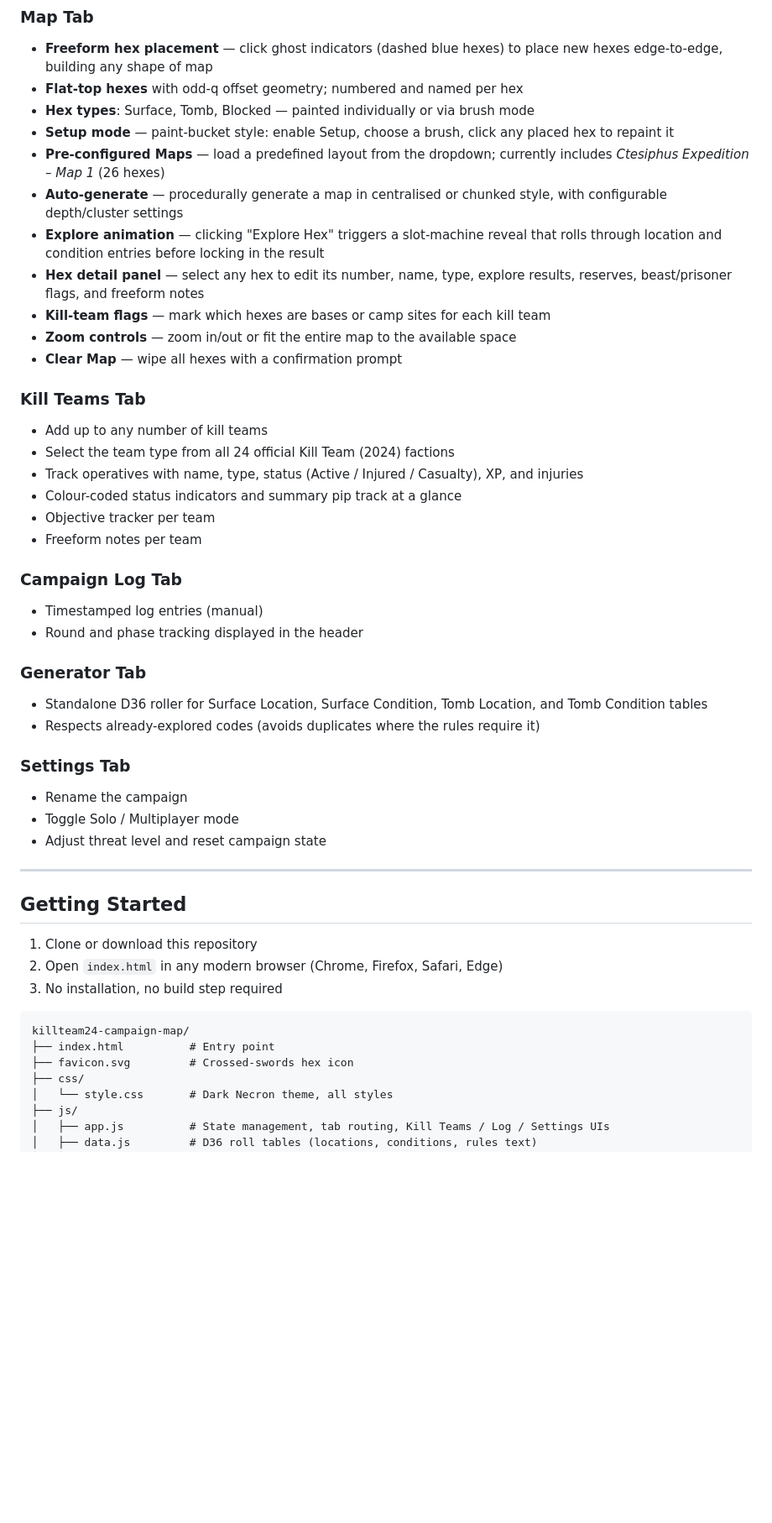
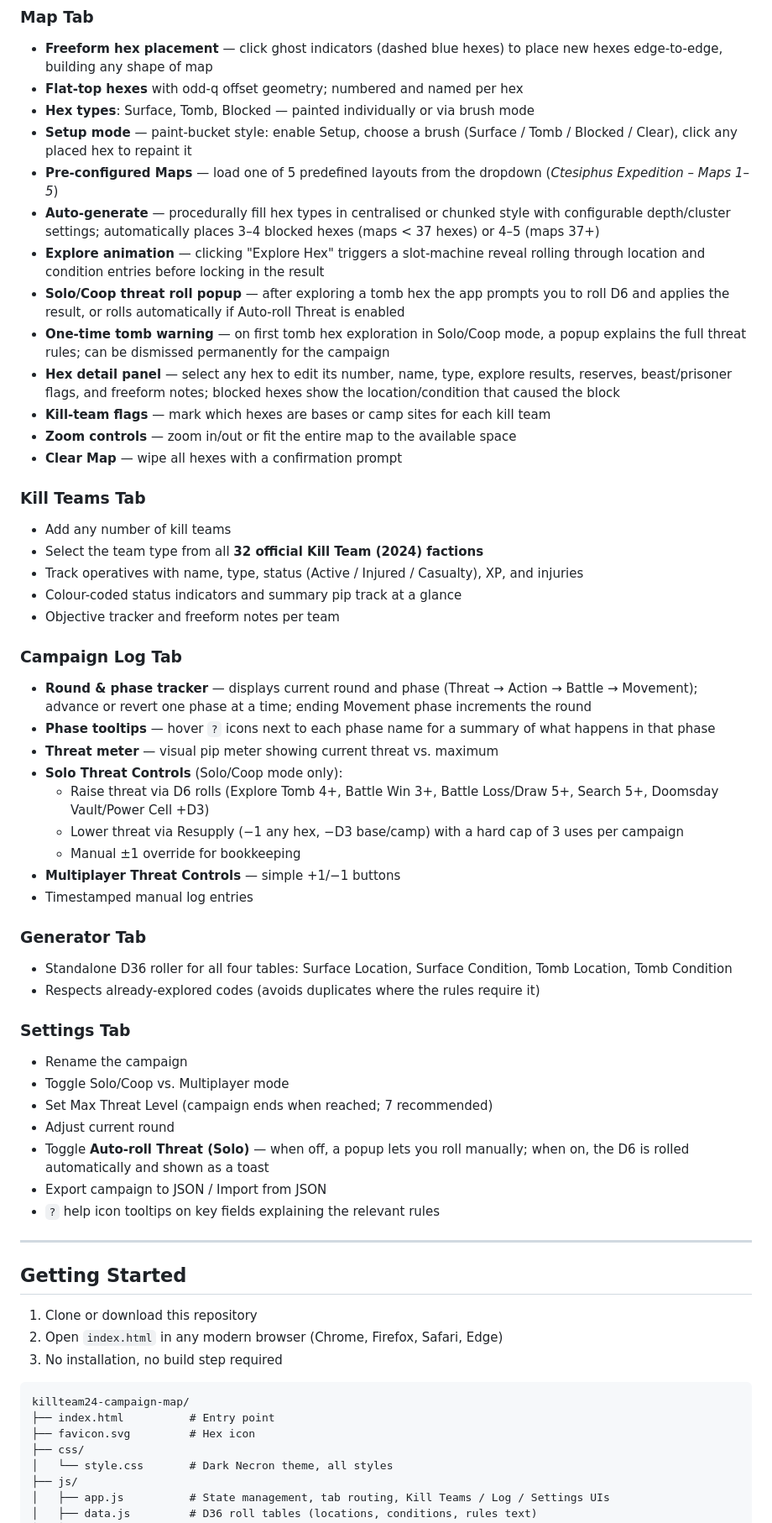
Before and after one commit to thisisapen/kill-team-2024-campaign-manager, a Markdown page: README.md, the part around one of its changes. Shown at 84% size. GitHub-like rendering; blank space fills up the shorter version.

````diff
--- a/README.md
+++ b/README.md
@@ -10,35 +10,47 @@ A browser-based campaign management tool for the **Kill Team (2024)** Ctesiphus
 - **Freeform hex placement** — click ghost indicators (dashed blue hexes) to place new hexes edge-to-edge, building any shape of map
 - **Flat-top hexes** with odd-q offset geometry; numbered and named per hex
 - **Hex types**: Surface, Tomb, Blocked — painted individually or via brush mode
-- **Setup mode** — paint-bucket style: enable Setup, choose a brush, click any placed hex to repaint it
-- **Pre-configured Maps** — load a predefined layout from the dropdown; currently includes *Ctesiphus Expedition – Map 1* (26 hexes)
-- **Auto-generate** — procedurally generate a map in centralised or chunked style, with configurable depth/cluster settings
-- **Explore animation** — clicking "Explore Hex" triggers a slot-machine reveal that rolls through location and condition entries before locking in the result
-- **Hex detail panel** — select any hex to edit its number, name, type, explore results, reserves, beast/prisoner flags, and freeform notes
+- **Setup mode** — paint-bucket style: enable Setup, choose a brush (Surface / Tomb / Blocked / Clear), click any placed hex to repaint it
+- **Pre-configured Maps** — load one of 5 predefined layouts from the dropdown (*Ctesiphus Expedition – Maps 1–5*)
+- **Auto-generate** — procedurally fill hex types in centralised or chunked style with configurable depth/cluster settings; automatically places 3–4 blocked hexes (maps < 37 hexes) or 4–5 (maps 37+)
+- **Explore animation** — clicking "Explore Hex" triggers a slot-machine reveal rolling through location and condition entries before locking in the result
+- **Solo/Coop threat roll popup** — after exploring a tomb hex the app prompts you to roll D6 and applies the result, or rolls automatically if Auto-roll Threat is enabled
+- **One-time tomb warning** — on first tomb hex exploration in Solo/Coop mode, a popup explains the full threat rules; can be dismissed permanently for the campaign
+- **Hex detail panel** — select any hex to edit its number, name, type, explore results, reserves, beast/prisoner flags, and freeform notes; blocked hexes show the location/condition that caused the block
 - **Kill-team flags** — mark which hexes are bases or camp sites for each kill team
 - **Zoom controls** — zoom in/out or fit the entire map to the available space
 - **Clear Map** — wipe all hexes with a confirmation prompt
 
 ### Kill Teams Tab
-- Add up to any number of kill teams
-- Select the team type from all 24 official Kill Team (2024) factions
+- Add any number of kill teams
+- Select the team type from all **32 official Kill Team (2024) factions**
 - Track operatives with name, type, status (Active / Injured / Casualty), XP, and injuries
 - Colour-coded status indicators and summary pip track at a glance
-- Objective tracker per team
-- Freeform notes per team
+- Objective tracker and freeform notes per team
 
 ### Campaign Log Tab
-- Timestamped log entries (manual)
-- Round and phase tracking displayed in the header
+- **Round & phase tracker** — displays current round and phase (Threat → Action → Battle → Movement); advance or revert one phase at a time; ending Movement phase increments the round
+- **Phase tooltips** — hover `?` icons next to each phase name for a summary of what happens in that phase
+- **Threat meter** — visual pip meter showing current threat vs. maximum
+- **Solo Threat Controls** (Solo/Coop mode only):
+  - Raise threat via D6 rolls (Explore Tomb 4+, Battle Win 3+, Battle Loss/Draw 5+, Search 5+, Doomsday Vault/Power Cell +D3)
+  - Lower threat via Resupply (−1 any hex, −D3 base/camp) with a hard cap of 3 uses per campaign
+  - Manual ±1 override for bookkeeping
+- **Multiplayer Threat Controls** — simple +1/−1 buttons
+- Timestamped manual log entries
 
 ### Generator Tab
-- Standalone D36 roller for Surface Location, Surface Condition, Tomb Location, and Tomb Condition tables
+- Standalone D36 roller for all four tables: Surface Location, Surface Condition, Tomb Location, Tomb Condition
 - Respects already-explored codes (avoids duplicates where the rules require it)
 
 ### Settings Tab
 - Rename the campaign
-- Toggle Solo / Multiplayer mode
-- Adjust threat level and reset campaign state
+- Toggle Solo/Coop vs. Multiplayer mode
+- Set Max Threat Level (campaign ends when reached; 7 recommended)
+- Adjust current round
+- Toggle **Auto-roll Threat (Solo)** — when off, a popup lets you roll manually; when on, the D6 is rolled automatically and shown as a toast
+- Export campaign to JSON / Import from JSON
+- `?` help icon tooltips on key fields explaining the relevant rules
 
 ---
 
@@ -51,7 +63,7 @@ A browser-based campaign management tool for the **Kill Team (2024)** Ctesiphus
 ```
 killteam24-campaign-map/
 ├── index.html          # Entry point
-├── favicon.svg         # Crossed-swords hex icon
+├── favicon.svg         # Hex icon
 ├── css/
 │   └── style.css       # Dark Necron theme, all styles
 ├── js/
````
Also changed, not shown: other parts of README.md (+7 -4 lines).
